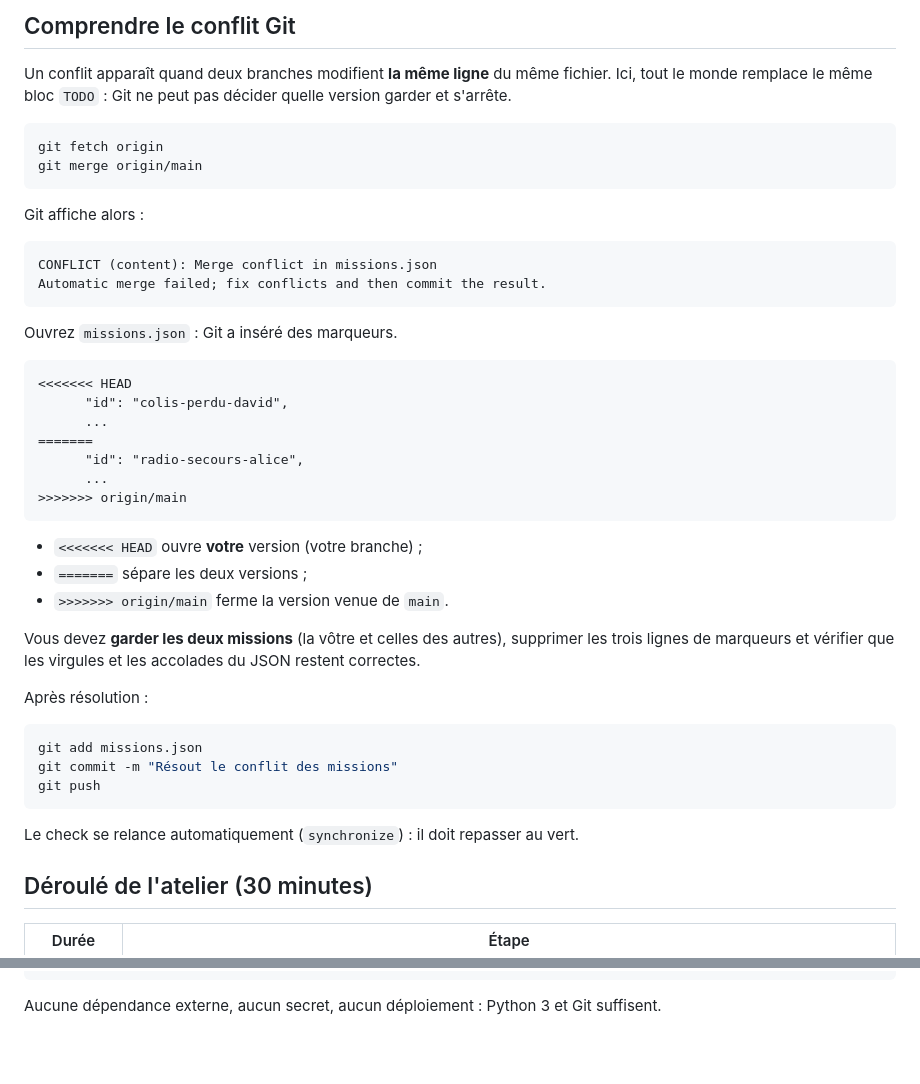
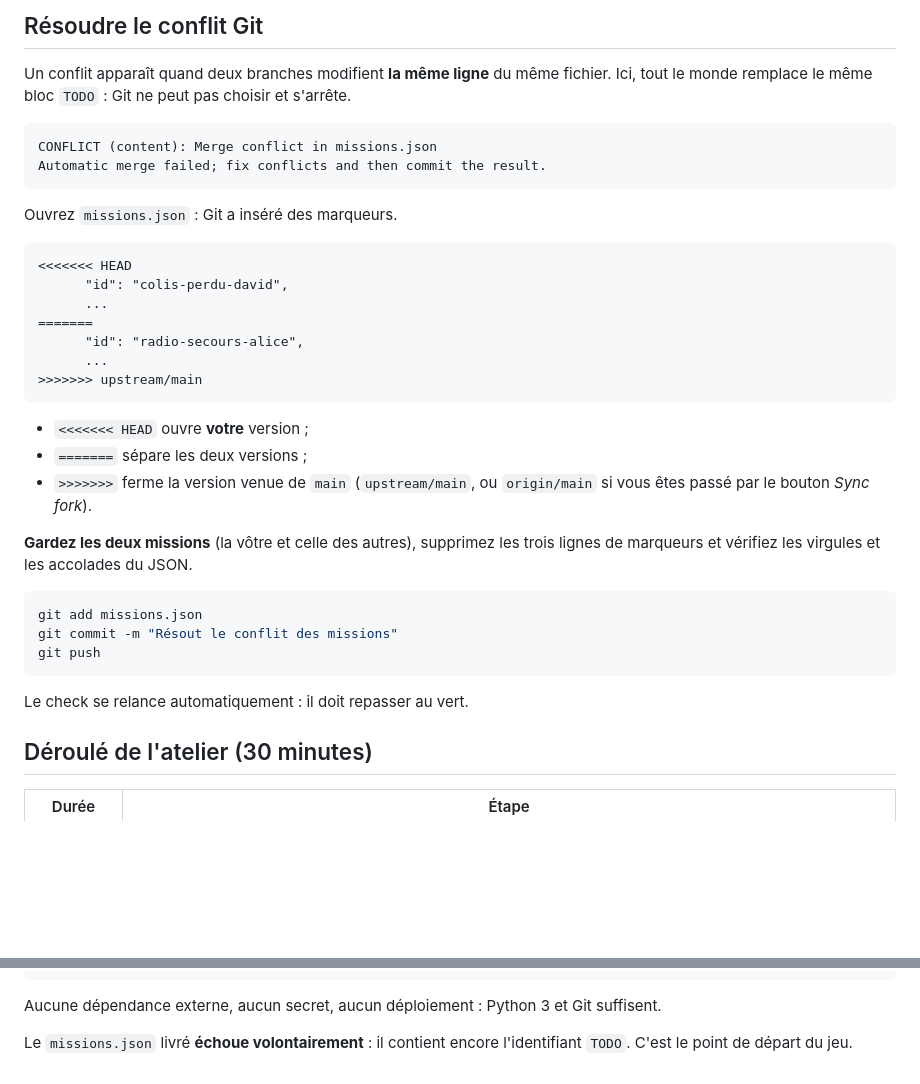
Before and after one commit to psycho237-prog/mission-git, a Markdown page: README.md, 2 parts joined by grey strips. Drawn GitHub-style; blank space fills up the shorter version.

````diff
--- a/README.md
+++ b/README.md
@@ -123,14 +135,7 @@ En dehors du champ défectueux, **ne changez rien** : l'identifiant proposé (`<
 
-## Comprendre le conflit Git
+## Résoudre le conflit Git
 
-Un conflit apparaît quand deux branches modifient **la même ligne** du même fichier. Ici, tout le monde remplace le même bloc `TODO` : Git ne peut pas décider quelle version garder et s'arrête.
-
-```bash
-git fetch origin
-git merge origin/main
-```
-
-Git affiche alors :
+Un conflit apparaît quand deux branches modifient **la même ligne** du même fichier. Ici, tout le monde remplace le même bloc `TODO` : Git ne peut pas choisir et s'arrête.
 
 ```
 CONFLICT (content): Merge conflict in missions.json
@@ -146,16 +151,14 @@ Ouvrez `missions.json` : Git a inséré des marqueurs.
 =======
       "id": "radio-secours-alice",
       ...
->>>>>>> origin/main
+>>>>>>> upstream/main
 ```
 
-- `<<<<<<< HEAD` ouvre **votre** version (votre branche) ;
+- `<<<<<<< HEAD` ouvre **votre** version ;
 - `=======` sépare les deux versions ;
-- `>>>>>>> origin/main` ferme la version venue de `main`.
+- `>>>>>>>` ferme la version venue de `main` (`upstream/main`, ou `origin/main` si vous êtes passé par le bouton *Sync fork*).
 
-Vous devez **garder les deux missions** (la vôtre et celles des autres), supprimer les trois lignes de marqueurs et vérifier que les virgules et les accolades du JSON restent correctes.
-
-Après résolution :
+**Gardez les deux missions** (la vôtre et celle des autres), supprimez les trois lignes de marqueurs et vérifiez les virgules et les accolades du JSON.
 
 ```bash
 git add missions.json
@@ -163,7 +166,7 @@ git commit -m "Résout le conflit des missions"
 git push
 ```
 
-Le check se relance automatiquement (`synchronize`) : il doit repasser au vert.
+Le check se relance automatiquement : il doit repasser au vert.
 
 ## Déroulé de l'atelier (30 minutes)
 
@@ -238,3 +211,5 @@ mission-git/
 ```
 
 Aucune dépendance externe, aucun secret, aucun déploiement : Python 3 et Git suffisent.
+
+Le `missions.json` livré **échoue volontairement** : il contient encore l'identifiant `TODO`. C'est le point de départ du jeu.
````
Also changed, not shown: other parts of README.md (+76 -94 lines), README.en.md (+89 -113 lines).
